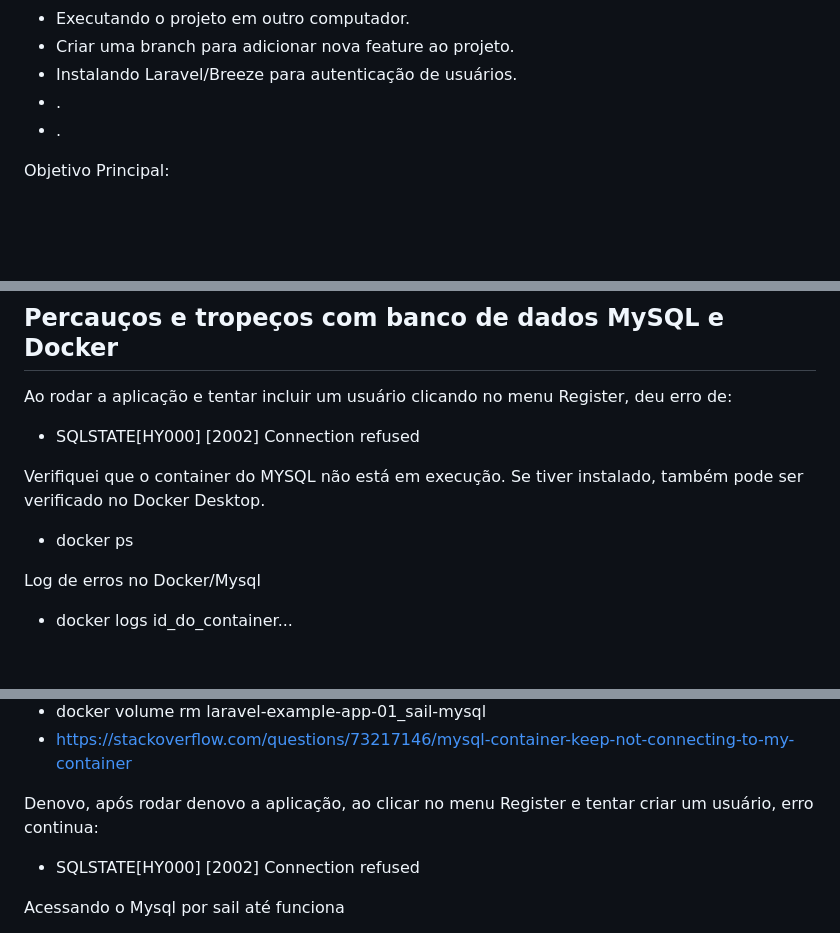
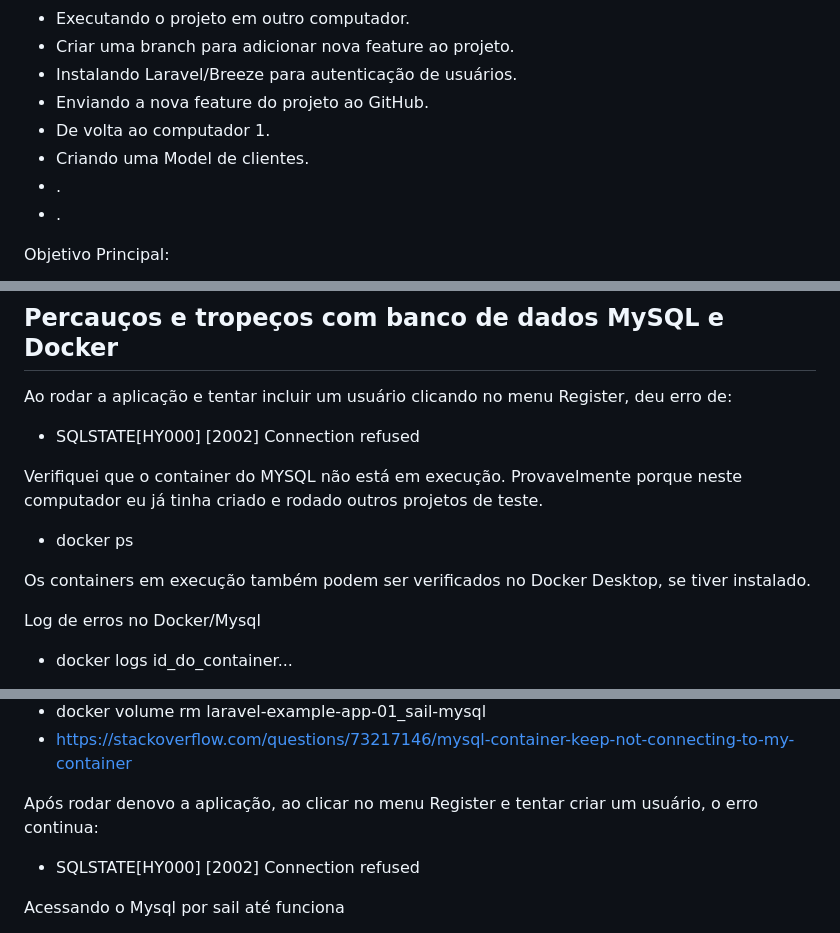
Before and after one commit to cybervoigt/laravel-example-app-01, a Markdown page: README.md, 3 parts joined by grey strips. Rendered like a GitHub page; blank space fills up the shorter version.

```diff
--- a/README.md
+++ b/README.md
@@ -15,6 +15,9 @@ A ideia então seria simular um ambiente mais próximo do "mundo real" onde eu v
 - Executando o projeto em outro computador.
 - Criar uma branch para adicionar nova feature ao projeto.
 - Instalando Laravel/Breeze para autenticação de usuários.
+- Enviando a nova feature do projeto ao GitHub.
+- De volta ao computador 1.
+- Criando uma Model de clientes.
 - .
 - .
 
@@ -318,8 +321,10 @@ Na tela inicial da aplicação também devem aparecer 2 novos links:
 Ao rodar a aplicação e tentar incluir um usuário clicando no menu Register, deu erro de:
 - SQLSTATE[HY000] [2002] Connection refused
 
-Verifiquei que o container do MYSQL não está em execução. Se tiver instalado, também pode ser verificado no Docker Desktop.
+Verifiquei que o container do MYSQL não está em execução. Provavelmente porque neste computador eu já tinha criado e rodado outros projetos de teste.
 - docker ps
+
+Os containers em execução também podem ser verificados no Docker Desktop, se tiver instalado.
 
 Log de erros no Docker/Mysql
 - docker logs id_do_container...
@@ -334,7 +339,7 @@ Resolvido seguindo estas dicas, removendo a imagem e volume do mysql:
 - docker volume rm laravel-example-app-01_sail-mysql
 - https://stackoverflow.com/questions/73217146/mysql-container-keep-not-connecting-to-my-container
 
-Denovo, após rodar denovo a aplicação, ao clicar no menu Register e tentar criar um usuário, erro continua:
+Após rodar denovo a aplicação, ao clicar no menu Register e tentar criar um usuário, o erro continua:
 - SQLSTATE[HY000] [2002] Connection refused
 
 Acessando o Mysql por sail até funciona
```
Also changed, not shown: other parts of README.md (+62 -2 lines).
